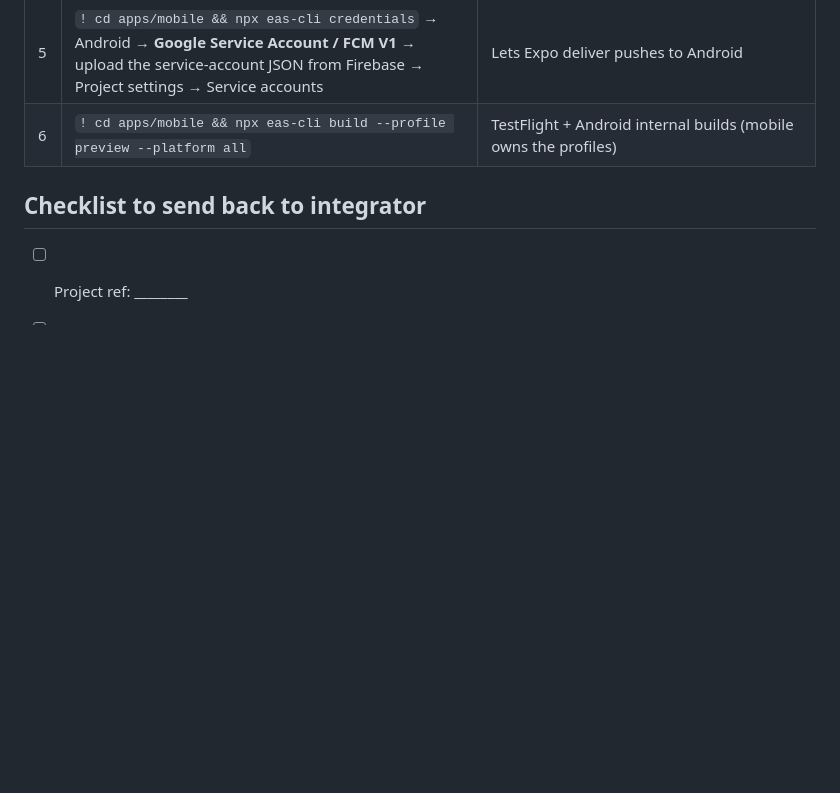
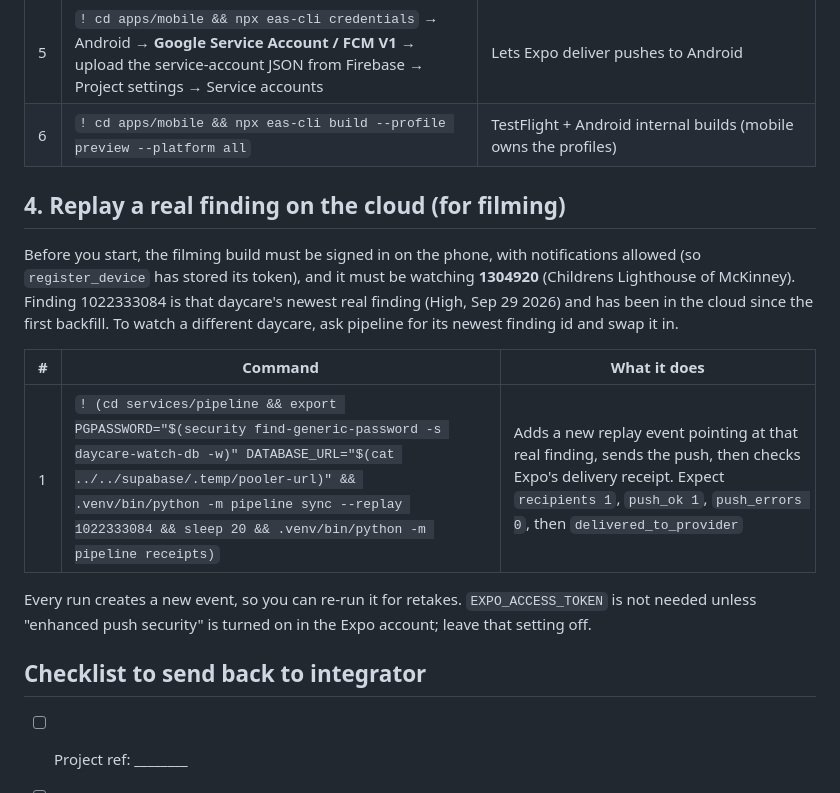
Before and after one commit to areebhirani-beep/daycare-watch, a Markdown page: supabase/OWNER_STEPS.md, the part around the change. Drawn GitHub-style; blank space fills up the shorter version.

Commit message:
docs: owner steps for the filming replay against the cloud project

```diff
--- a/supabase/OWNER_STEPS.md
+++ b/supabase/OWNER_STEPS.md
@@ -51,6 +51,16 @@ Run it right after section 1 step 6 (`db push`), before step 8, and before the f
 | 5 | `! cd apps/mobile && npx eas-cli credentials` → Android → **Google Service Account / FCM V1** → upload the service-account JSON from Firebase → Project settings → Service accounts | Lets Expo deliver pushes to Android |
 | 6 | `! cd apps/mobile && npx eas-cli build --profile preview --platform all` | TestFlight + Android internal builds (mobile owns the profiles) |
 
+## 4. Replay a real finding on the cloud (for filming)
+
+Before you start, the filming build must be signed in on the phone, with notifications allowed (so `register_device` has stored its token), and it must be watching **1304920** (Childrens Lighthouse of McKinney). Finding 1022333084 is that daycare's newest real finding (High, Sep 29 2026) and has been in the cloud since the first backfill. To watch a different daycare, ask pipeline for its newest finding id and swap it in.
+
+| # | Command | What it does |
+|---|---|---|
+| 1 | `! (cd services/pipeline && export PGPASSWORD="$(security find-generic-password -s daycare-watch-db -w)" DATABASE_URL="$(cat ../../supabase/.temp/pooler-url)" && .venv/bin/python -m pipeline sync --replay 1022333084 && sleep 20 && .venv/bin/python -m pipeline receipts)` | Adds a new replay event pointing at that real finding, sends the push, then checks Expo's delivery receipt. Expect `recipients 1`, `push_ok 1`, `push_errors 0`, then `delivered_to_provider` |
+
+Every run creates a new event, so you can re-run it for retakes. `EXPO_ACCESS_TOKEN` is not needed unless "enhanced push security" is turned on in the Expo account; leave that setting off.
+
 ## Checklist to send back to integrator
 - [ ] Project ref: ________
 - [ ] `supabase db push` ok, `supabase test db --linked` ok
```
